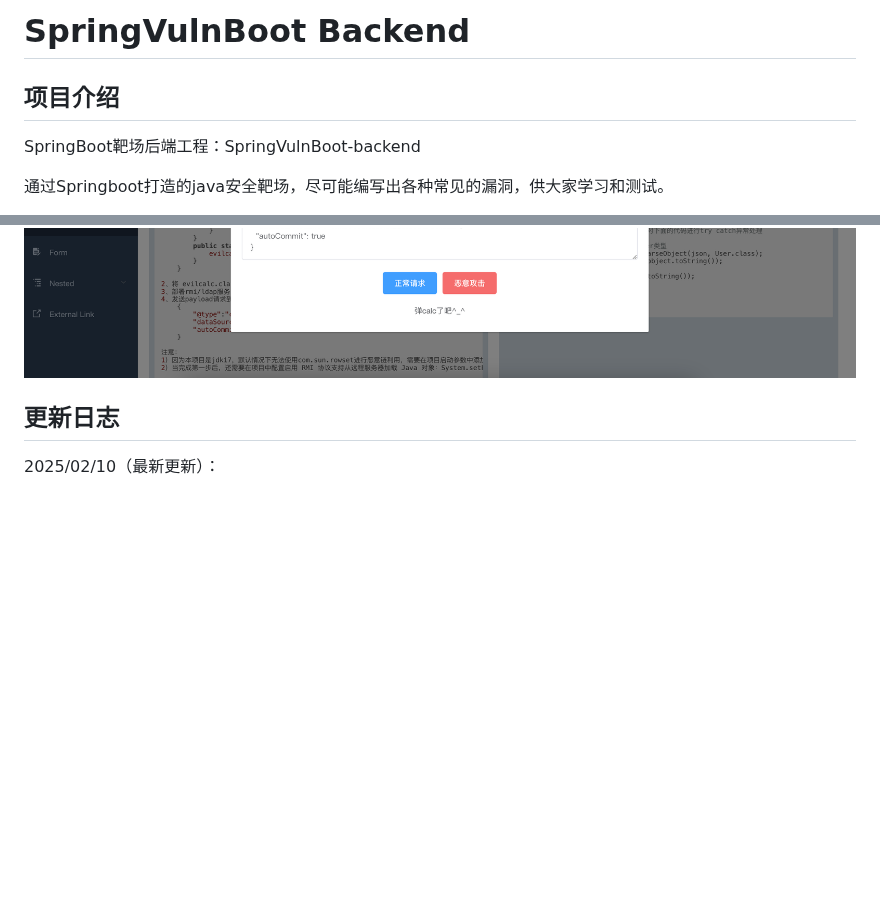
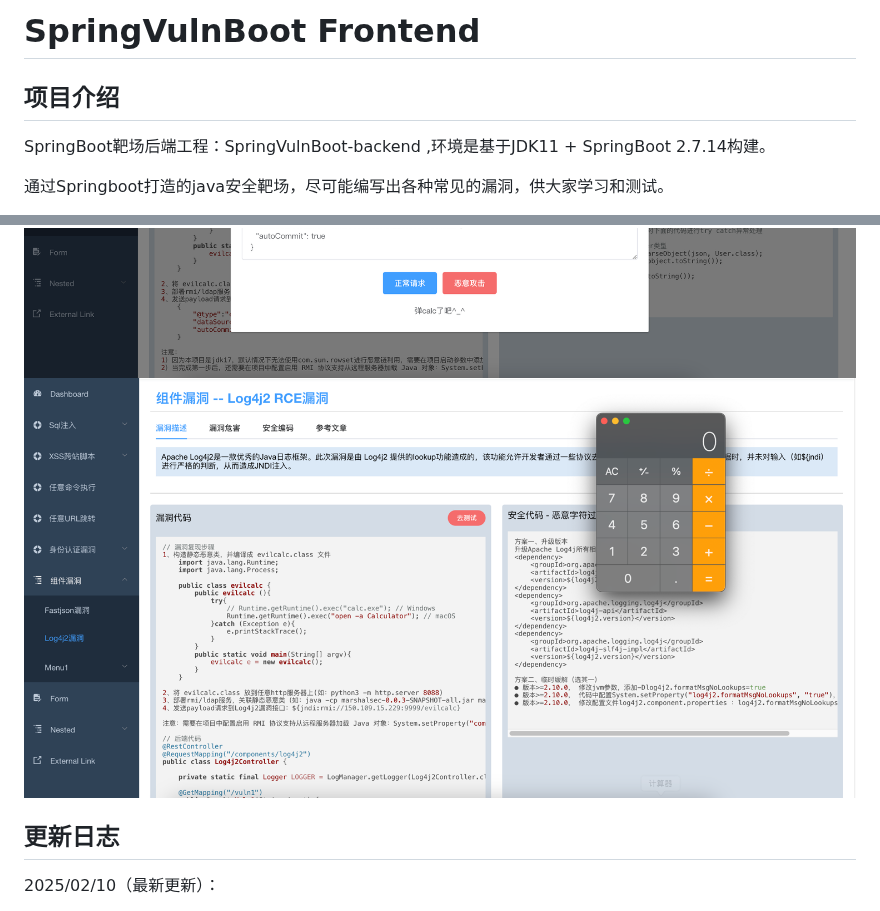
Before and after one commit to bansh2eBreak/SpringVulnBoot-frontend, a Markdown page: README.md, 2 parts joined by grey strips. Drawn GitHub-style; pictures changed too: img_5.png (added); blank space fills up the shorter version.

```diff
--- a/README.md
+++ b/README.md
@@ -1,7 +1,7 @@
-# SpringVulnBoot Backend
+# SpringVulnBoot Frontend
 
 ## 项目介绍
-SpringBoot靶场后端工程：SpringVulnBoot-backend
+SpringBoot靶场后端工程：SpringVulnBoot-backend ,环境是基于JDK11 + SpringBoot 2.7.14构建。
 
 通过Springboot打造的java安全靶场，尽可能编写出各种常见的漏洞，供大家学习和测试。<br>
 
@@ -13,6 +13,7 @@ SpringBoot靶场后端工程：SpringVulnBoot-backend
 ![alt text](image-3.png)
 ![alt text](image-4.png)
 ![alt text](image-5.png)
+![alt text](img_5.png)
 
 ## 更新日志
 2025/02/10（最新更新）：
```
Also changed, not shown: 8 other files.
